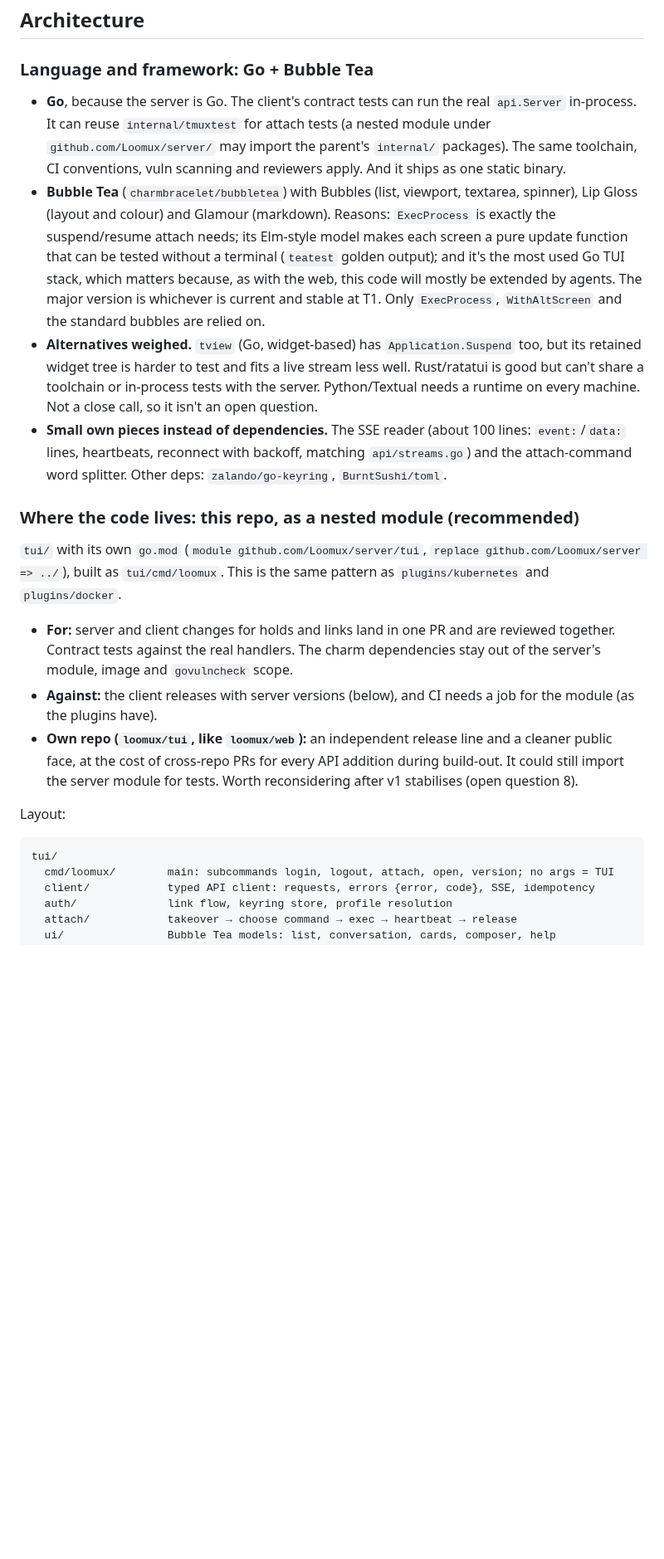
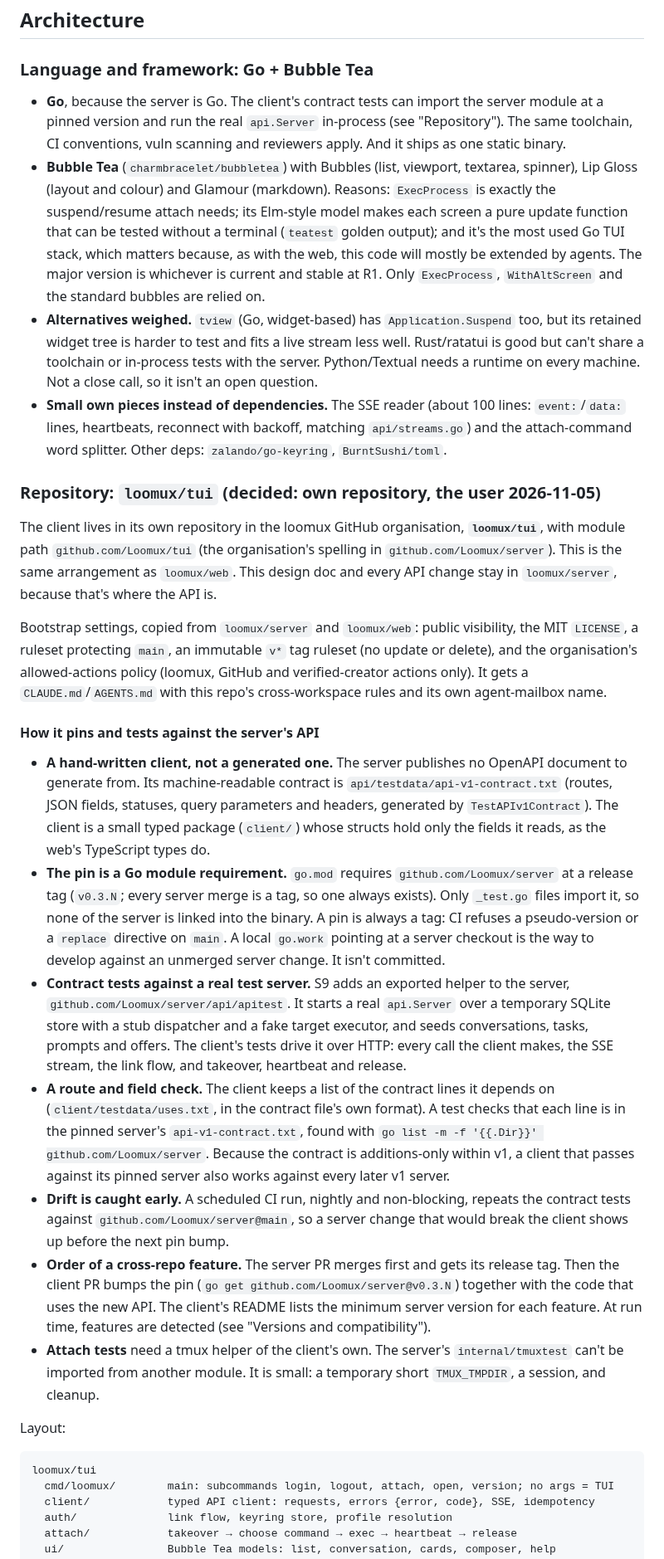
Before and after one commit to loomux/server, a Markdown page: docs/design/tui-client-design.md, the part around one of its changes. Shown at 83% size. Rendered like a GitHub page; blank space fills up the shorter version.

````diff
--- a/docs/design/tui-client-design.md
+++ b/docs/design/tui-client-design.md
@@ -512,10 +512,9 @@ bind a dedicated detach key instead.
 
 ### Language and framework: Go + Bubble Tea
 
-- **Go**, because the server is Go. The client's contract tests can run the
-  real `api.Server` in-process. It can reuse `internal/tmuxtest` for attach
-  tests (a nested module under `github.com/Loomux/server/` may import the
-  parent's `internal/` packages). The same toolchain, CI conventions, vuln
+- **Go**, because the server is Go. The client's contract tests can import
+  the server module at a pinned version and run the real `api.Server`
+  in-process (see "Repository"). The same toolchain, CI conventions, vuln
   scanning and reviewers apply. And it ships as one static binary.
 - **Bubble Tea** (`charmbracelet/bubbletea`) with Bubbles (list, viewport,
   textarea, spinner), Lip Gloss (layout and colour) and Glamour (markdown).
@@ -524,7 +523,7 @@ bind a dedicated detach key instead.
   tested without a terminal (`teatest` golden output); and it's the most
   used Go TUI stack, which matters because, as with the web, this code will
   mostly be extended by agents. The major version is whichever is current
-  and stable at T1. Only `ExecProcess`, `WithAltScreen` and the standard
+  and stable at R1. Only `ExecProcess`, `WithAltScreen` and the standard
   bubbles are relied on.
 - **Alternatives weighed.** `tview` (Go, widget-based) has
   `Application.Suspend` too, but its retained widget tree is harder to test
@@ -536,27 +535,67 @@ bind a dedicated detach key instead.
   `api/streams.go`) and the attach-command word splitter.
   Other deps: `zalando/go-keyring`, `BurntSushi/toml`.
 
-### Where the code lives: this repo, as a nested module (recommended)
+### Repository: `loomux/tui` (decided: own repository, the user 2026-11-05)
 
-`tui/` with its own `go.mod` (`module github.com/Loomux/server/tui`,
-`replace github.com/Loomux/server => ../`), built as `tui/cmd/loomux`. This
-is the same pattern as `plugins/kubernetes` and `plugins/docker`.
+The client lives in its own repository in the loomux GitHub organisation,
+**`loomux/tui`**, with module path `github.com/Loomux/tui` (the
+organisation's spelling in `github.com/Loomux/server`). This is the same
+arrangement as `loomux/web`. This design doc and every API change stay in
+`loomux/server`, because that's where the API is.
 
-- **For:** server and client changes for holds and links land in one PR and
-  are reviewed together. Contract tests against the real handlers. The
-  charm dependencies stay out of the server's module, image and
-  `govulncheck` scope.
-- **Against:** the client releases with server versions (below), and CI
-  needs a job for the module (as the plugins have).
-- **Own repo (`loomux/tui`, like `loomux/web`):** an independent release
-  line and a cleaner public face, at the cost of cross-repo PRs for every
-  API addition during build-out. It could still import the server module
-  for tests. Worth reconsidering after v1 stabilises (open question 8).
+Bootstrap settings, copied from `loomux/server` and `loomux/web`: public
+visibility, the MIT `LICENSE`, a ruleset protecting `main`, an immutable
+`v*` tag ruleset (no update or delete), and the organisation's
+allowed-actions policy (loomux, GitHub and verified-creator actions only).
+It gets a `CLAUDE.md`/`AGENTS.md` with this repo's cross-workspace rules
+and its own agent-mailbox name.
+
+#### How it pins and tests against the server's API
+
+- **A hand-written client, not a generated one.** The server publishes no
+  OpenAPI document to generate from. Its machine-readable contract is
+  `api/testdata/api-v1-contract.txt` (routes, JSON fields, statuses, query
+  parameters and headers, generated by `TestAPIv1Contract`). The client is a
+  small typed package (`client/`) whose structs hold only the fields it
+  reads, as the web's TypeScript types do.
+- **The pin is a Go module requirement.** `go.mod` requires
+  `github.com/Loomux/server` at a release tag (`v0.3.N`; every server merge
+  is a tag, so one always exists). Only `_test.go` files import it, so none
+  of the server is linked into the binary. A pin is always a tag: CI
+  refuses a pseudo-version or a `replace` directive on `main`. A local
+  `go.work` pointing at a server checkout is the way to develop against an
+  unmerged server change. It isn't committed.
+- **Contract tests against a real test server.** S9 adds an exported helper
+  to the server, `github.com/Loomux/server/api/apitest`. It starts a real
+  `api.Server` over a temporary SQLite store with a stub dispatcher and a
+  fake target executor, and seeds conversations, tasks, prompts and offers.
+  The client's tests drive it over HTTP: every call the client makes, the
+  SSE stream, the link flow, and takeover, heartbeat and release.
+- **A route and field check.** The client keeps a list of the contract lines
+  it depends on (`client/testdata/uses.txt`, in the contract file's own
+  format). A test checks that each line is in the pinned server's
+  `api-v1-contract.txt`, found with `go list -m -f '{{.Dir}}'
+  github.com/Loomux/server`. Because the contract is additions-only within
+  v1, a client that passes against its pinned server also works against
+  every later v1 server.
+- **Drift is caught early.** A scheduled CI run, nightly and non-blocking,
+  repeats the contract tests against `github.com/Loomux/server@main`, so a
+  server change that would break the client shows up before the next pin
+  bump.
+- **Order of a cross-repo feature.** The server PR merges first and gets its
+  release tag. Then the client PR bumps the pin (`go get
+  github.com/Loomux/server@v0.3.N`) together with the code that uses the new
+  API. The client's README lists the minimum server version for each
+  feature. At run time, features are detected (see "Versions and
+  compatibility").
+- **Attach tests** need a tmux helper of the client's own. The server's
+  `internal/tmuxtest` can't be imported from another module. It is small:
+  a temporary short `TMUX_TMPDIR`, a session, and cleanup.
 
 Layout:
 
 ```
-tui/
+loomux/tui
   cmd/loomux/        main: subcommands login, logout, attach, open, version; no args = TUI
   client/            typed API client: requests, errors {error, code}, SSE, idempotency
   auth/              link flow, keyring store, profile resolution
````
Also changed, not shown: other parts of docs/design/tui-client-design.md (+68 -23 lines).
